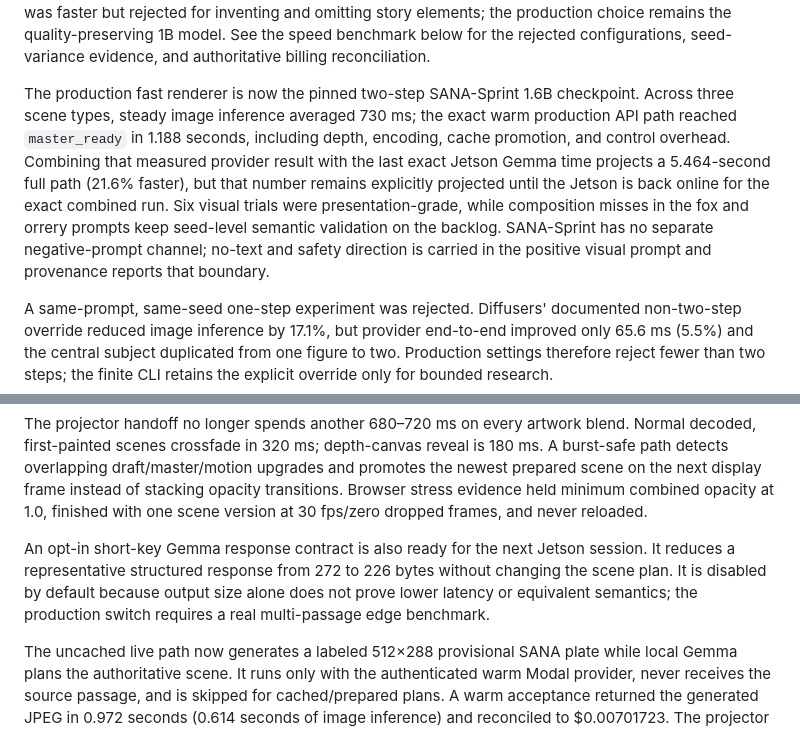
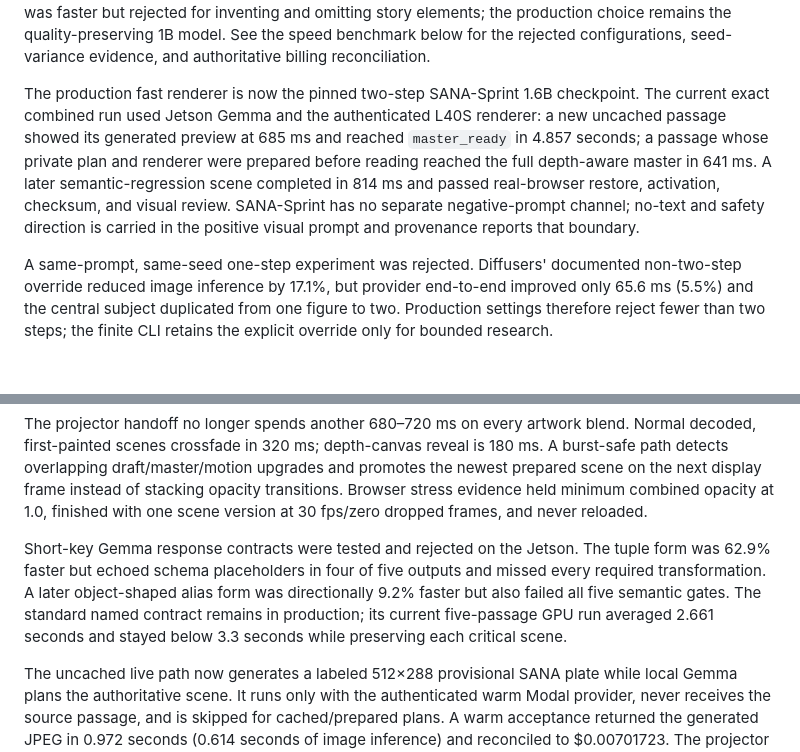
Before and after one commit to devinnicholson/storylight, a Markdown page: README.md, 2 parts joined by grey strips. Rendered like a GitHub page; blank space fills up the shorter version.

Commit message:
docs: align performance claims with Jetson acceptance

```diff
--- a/README.md
+++ b/README.md
@@ -204,15 +204,14 @@ inventing and omitting story elements; the production choice remains the quality
 model. See the speed benchmark below for the rejected configurations, seed-variance evidence, and
 authoritative billing reconciliation.
 
-The production fast renderer is now the pinned two-step SANA-Sprint 1.6B checkpoint. Across three
-scene types, steady image inference averaged 730 ms; the exact warm production API path reached
-`master_ready` in 1.188 seconds, including depth, encoding, cache promotion, and control overhead.
-Combining that measured provider result with the last exact Jetson Gemma time projects a 5.464-second
-full path (21.6% faster), but that number remains explicitly projected until the Jetson is back
-online for the exact combined run. Six visual trials were presentation-grade, while composition
-misses in the fox and orrery prompts keep seed-level semantic validation on the backlog. SANA-Sprint
-has no separate negative-prompt channel; no-text and safety direction is carried in the positive
-visual prompt and provenance reports that boundary.
+The production fast renderer is now the pinned two-step SANA-Sprint 1.6B checkpoint. The current
+exact combined run used Jetson Gemma and the authenticated L40S renderer: a new uncached passage
+showed its generated preview at 685 ms and reached `master_ready` in 4.857 seconds; a passage whose
+private plan and renderer were prepared before reading reached the full depth-aware master in
+641 ms. A later semantic-regression scene completed in 814 ms and passed real-browser restore,
+activation, checksum, and visual review. SANA-Sprint has no separate negative-prompt channel;
+no-text and safety direction is carried in the positive visual prompt and provenance reports that
+boundary.
 
 A same-prompt, same-seed one-step experiment was rejected. Diffusers' documented non-two-step
 override reduced image inference by 17.1%, but provider end-to-end improved only 65.6 ms (5.5%) and
@@ -241,10 +240,11 @@ overlapping draft/master/motion upgrades and promotes the newest prepared scene
 frame instead of stacking opacity transitions. Browser stress evidence held minimum combined opacity
 at 1.0, finished with one scene version at 30 fps/zero dropped frames, and never reloaded.
 
-An opt-in short-key Gemma response contract is also ready for the next Jetson session. It reduces a
-representative structured response from 272 to 226 bytes without changing the scene plan. It is
-disabled by default because output size alone does not prove lower latency or equivalent semantics;
-the production switch requires a real multi-passage edge benchmark.
+Short-key Gemma response contracts were tested and rejected on the Jetson. The tuple form was 62.9%
+faster but echoed schema placeholders in four of five outputs and missed every required
+transformation. A later object-shaped alias form was directionally 9.2% faster but also failed all
+five semantic gates. The standard named contract remains in production; its current five-passage
+GPU run averaged 2.661 seconds and stayed below 3.3 seconds while preserving each critical scene.
 
 The uncached live path now generates a labeled 512×288 provisional SANA plate while local Gemma plans
 the authoritative scene. It runs only with the authenticated warm Modal provider, never receives the
```
Also changed, not shown: docs/live-scene-performance.md (+28 -28 lines).
